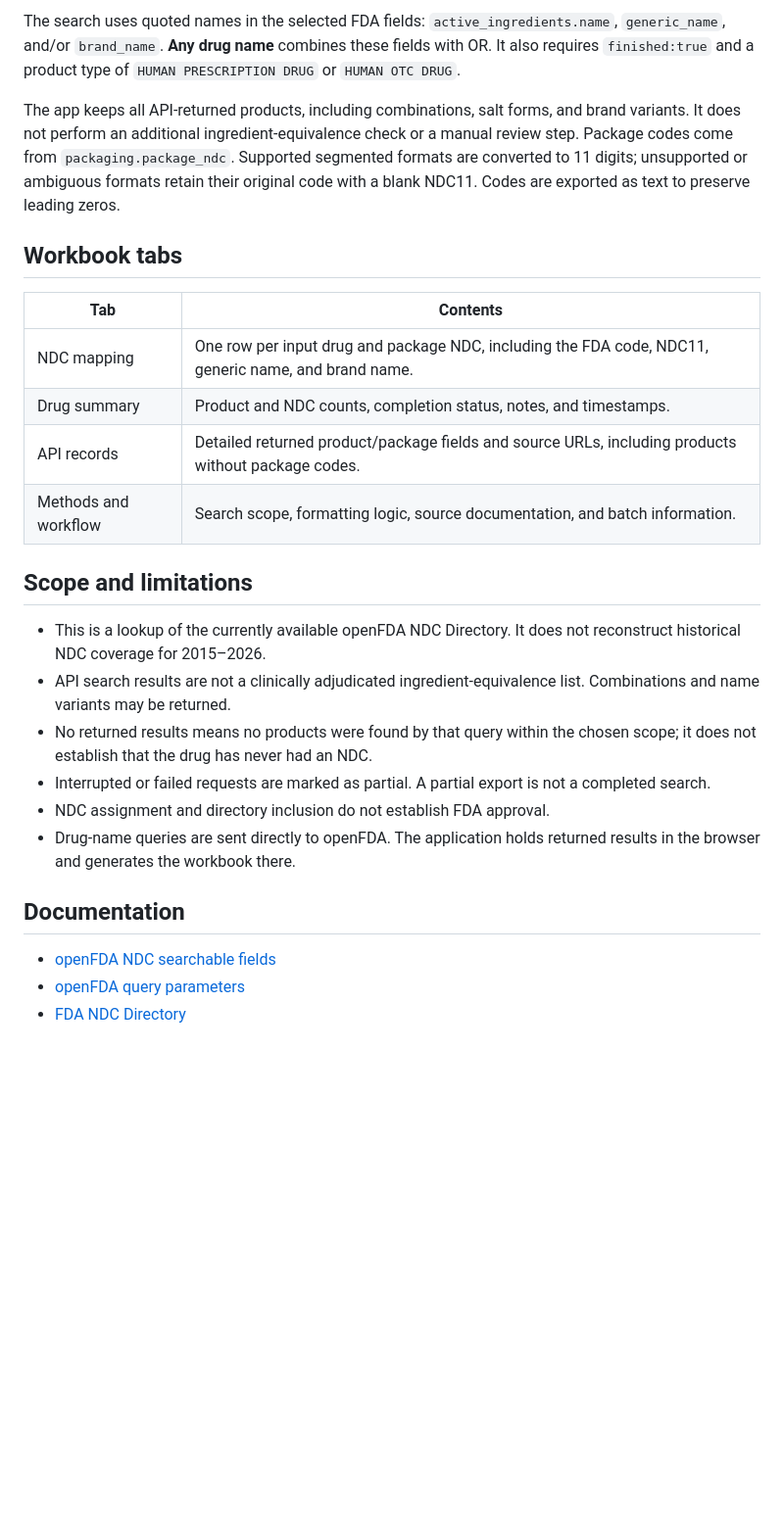
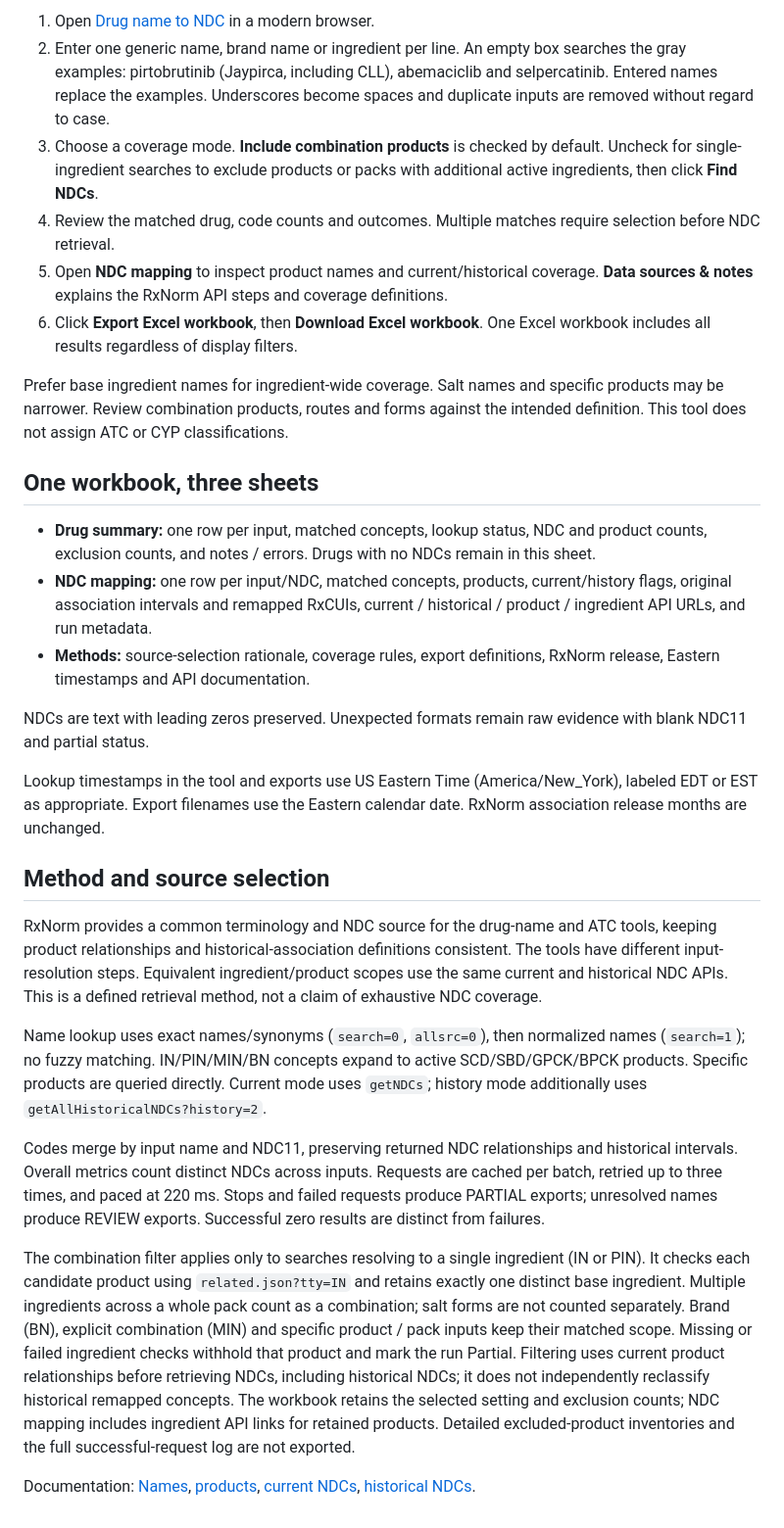
Before and after one commit to yihuayue/ndc-lookup, a Markdown page: README.md, the part around one of its changes. Shown at 98% size. Drawn GitHub-style; blank space fills up the shorter version.

Commit message:
API source changed from openFDA to RxNorm

```diff
--- a/README.md
+++ b/README.md
@@ -25,28 +15,31 @@ flowchart TD
 
-The search uses quoted names in the selected FDA fields: `active_ingredients.name`, `generic_name`, and/or `brand_name`. **Any drug name** combines these fields with OR. It also requires `finished:true` and a product type of `HUMAN PRESCRIPTION DRUG` or `HUMAN OTC DRUG`.
+1. Open [Drug name to NDC](https://yihuayue.github.io/ndc-lookup/) in a modern browser.
+2. Enter one generic name, brand name or ingredient per line. An empty box searches the gray examples: pirtobrutinib (Jaypirca, including CLL), abemaciclib and selpercatinib. Entered names replace the examples. Underscores become spaces and duplicate inputs are removed without regard to case.
+3. Choose a coverage mode. **Include combination products** is checked by default. Uncheck for single-ingredient searches to exclude products or packs with additional active ingredients, then click **Find NDCs**.
+4. Review the matched drug, code counts and outcomes. Multiple matches require selection before NDC retrieval.
+5. Open **NDC mapping** to inspect product names and current/historical coverage. **Data sources & notes** explains the RxNorm API steps and coverage definitions.
+6. Click **Export Excel workbook**, then **Download Excel workbook**. One Excel workbook includes all results regardless of display filters.
 
-The app keeps all API-returned products, including combinations, salt forms, and brand variants. It does not perform an additional ingredient-equivalence check or a manual review step. Package codes come from `packaging.package_ndc`. Supported segmented formats are converted to 11 digits; unsupported or ambiguous formats retain their original code with a blank NDC11. Codes are exported as text to preserve leading zeros.
+Prefer base ingredient names for ingredient-wide coverage. Salt names and specific products may be narrower. Review combination products, routes and forms against the intended definition. This tool does not assign ATC or CYP classifications.
 
-## Workbook tabs
+## One workbook, three sheets
 
-| Tab | Contents |
-| --- | --- |
-| NDC mapping | One row per input drug and package NDC, including the FDA code, NDC11, generic name, and brand name. |
-| Drug summary | Product and NDC counts, completion status, notes, and timestamps. |
-| API records | Detailed returned product/package fields and source URLs, including products without package codes. |
-| Methods and workflow | Search scope, formatting logic, source documentation, and batch information. |
+- **Drug summary:** one row per input, matched concepts, lookup status, NDC and product counts, exclusion counts, and notes / errors. Drugs with no NDCs remain in this sheet.
+- **NDC mapping:** one row per input/NDC, matched concepts, products, current/history flags, original association intervals and remapped RxCUIs, current / historical / product / ingredient API URLs, and run metadata.
+- **Methods:** source-selection rationale, coverage rules, export definitions, RxNorm release, Eastern timestamps and API documentation.
 
-## Scope and limitations
+NDCs are text with leading zeros preserved. Unexpected formats remain raw evidence with blank NDC11 and partial status.
 
-- This is a lookup of the currently available openFDA NDC Directory. It does not reconstruct historical NDC coverage for 2015–2026.
-- API search results are not a clinically adjudicated ingredient-equivalence list. Combinations and name variants may be returned.
-- No returned results means no products were found by that query within the chosen scope; it does not establish that the drug has never had an NDC.
-- Interrupted or failed requests are marked as partial. A partial export is not a completed search.
-- NDC assignment and directory inclusion do not establish FDA approval.
-- Drug-name queries are sent directly to openFDA. The application holds returned results in the browser and generates the workbook there.
+Lookup timestamps in the tool and exports use US Eastern Time (America/New_York), labeled EDT or EST as appropriate. Export filenames use the Eastern calendar date. RxNorm association release months are unchanged.
 
-## Documentation
+## Method and source selection
 
-- [openFDA NDC searchable fields](https://open.fda.gov/apis/drug/ndc/searchable-fields/)
-- [openFDA query parameters](https://open.fda.gov/apis/query-parameters/)
-- [FDA NDC Directory](https://www.fda.gov/drugs/drug-approvals-and-databases/national-drug-code-directory)
+RxNorm provides a common terminology and NDC source for the drug-name and ATC tools, keeping product relationships and historical-association definitions consistent. The tools have different input-resolution steps. Equivalent ingredient/product scopes use the same current and historical NDC APIs. This is a defined retrieval method, not a claim of exhaustive NDC coverage.
+
+Name lookup uses exact names/synonyms (`search=0`, `allsrc=0`), then normalized names (`search=1`); no fuzzy matching. IN/PIN/MIN/BN concepts expand to active SCD/SBD/GPCK/BPCK products. Specific products are queried directly. Current mode uses `getNDCs`; history mode additionally uses `getAllHistoricalNDCs?history=2`.
+
+Codes merge by input name and NDC11, preserving returned NDC relationships and historical intervals. Overall metrics count distinct NDCs across inputs. Requests are cached per batch, retried up to three times, and paced at 220 ms. Stops and failed requests produce PARTIAL exports; unresolved names produce REVIEW exports. Successful zero results are distinct from failures.
+
+The combination filter applies only to searches resolving to a single ingredient (IN or PIN). It checks each candidate product using `related.json?tty=IN` and retains exactly one distinct base ingredient. Multiple ingredients across a whole pack count as a combination; salt forms are not counted separately. Brand (BN), explicit combination (MIN) and specific product / pack inputs keep their matched scope. Missing or failed ingredient checks withhold that product and mark the run Partial. Filtering uses current product relationships before retrieving NDCs, including historical NDCs; it does not independently reclassify historical remapped concepts. The workbook retains the selected setting and exclusion counts; NDC mapping includes ingredient API links for retained products. Detailed excluded-product inventories and the full successful-request log are not exported.
+
+Documentation: [Names](https://lhncbc.nlm.nih.gov/RxNav/APIs/api-RxNorm.findRxcuiByString.html), [products](https://lhncbc.nlm.nih.gov/RxNav/APIs/api-RxNorm.getRelatedByType.html), [current NDCs](https://lhncbc.nlm.nih.gov/RxNav/APIs/api-RxNorm.getNDCs.html), [historical NDCs](https://lhncbc.nlm.nih.gov/RxNav/APIs/api-RxNorm.getAllHistoricalNDCs.html).
```
Also changed, not shown: other parts of README.md (+9 -19 lines).
